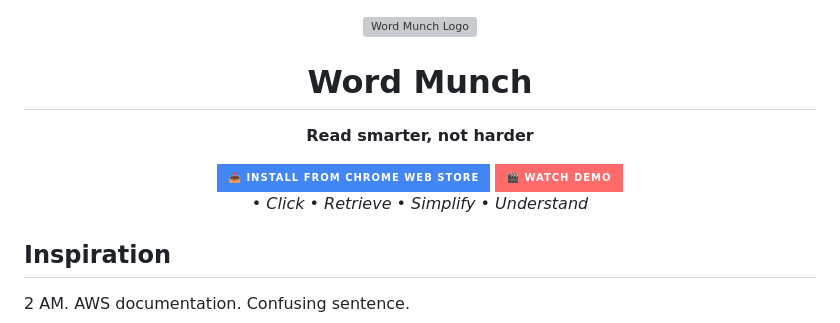
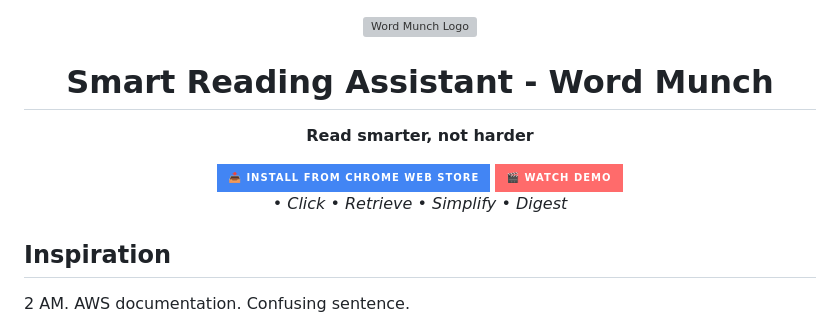
Before and after one commit to iamziqian/word-munch-extension-serverless, a Markdown page: README.md, the part around the change. GitHub-like rendering; badges without logos; grey boxes are pictures that could not be loaded.

```diff
--- a/README.md
+++ b/README.md
@@ -1,7 +1,7 @@
 <div align="center">
   <img src="assets/word_muncher_logo.png" alt="Word Munch Logo" width="100"/>
 
-  # Word Munch
+  # Smart Reading Assistant - Word Munch
 
   **Read smarter, not harder**
 
@@ -13,7 +13,7 @@
     <img src="https://img.shields.io/badge/🎬%20Watch%20Demo-FF6B6B?style=for-the-badge" alt="Watch Demo"/>
   </a>
 
-  *• Click • Retrieve • Simplify • Understand*
+  *• Click • Retrieve • Simplify • Digest*
 </div>
 
 ## Inspiration
```
